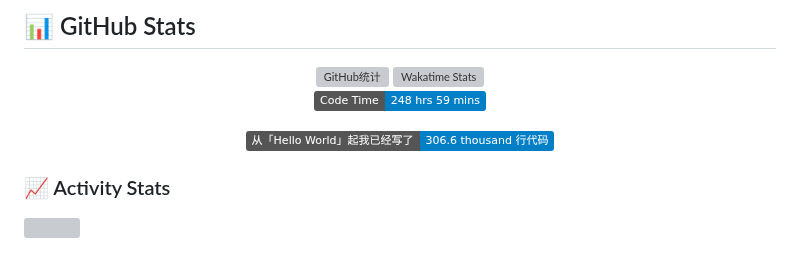
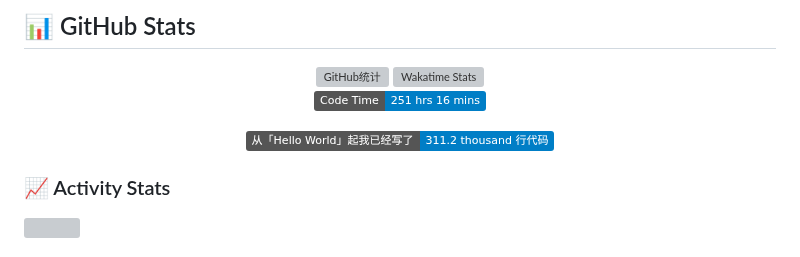
Before and after one commit to B143KC47/B143KC47, a Markdown page: README.md, the part around the change. GitHub-like rendering; badges without logos; grey boxes are pictures that could not be loaded.

Commit message:
Updated with Dev Metrics

```diff
--- a/README.md
+++ b/README.md
@@ -96,9 +96,9 @@
 <div align="center">
 
 <!--START_SECTION:waka-->
-![Code Time](http://img.shields.io/badge/Code%20Time-248%20hrs%2059%20mins-blue)
+![Code Time](http://img.shields.io/badge/Code%20Time-251%20hrs%2016%20mins-blue)
 
-![Lines of code](https://img.shields.io/badge/%E4%BB%8E%E3%80%8CHello%20World%E3%80%8D%E8%B5%B7%E6%88%91%E5%B7%B2%E7%BB%8F%E5%86%99%E4%BA%86-306.6%20thousand%20%E8%A1%8C%E4%BB%A3%E7%A0%81-blue)
+![Lines of code](https://img.shields.io/badge/%E4%BB%8E%E3%80%8CHello%20World%E3%80%8D%E8%B5%B7%E6%88%91%E5%B7%B2%E7%BB%8F%E5%86%99%E4%BA%86-311.2%20thousand%20%E8%A1%8C%E4%BB%A3%E7%A0%81-blue)
 
 
 <!--END_SECTION:waka-->
```
